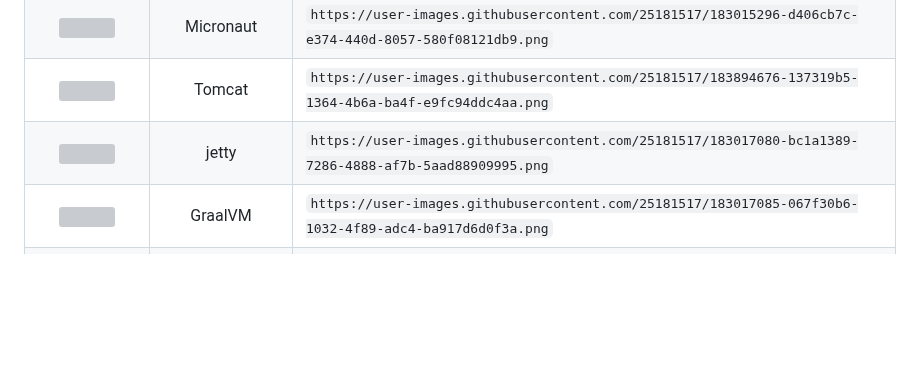
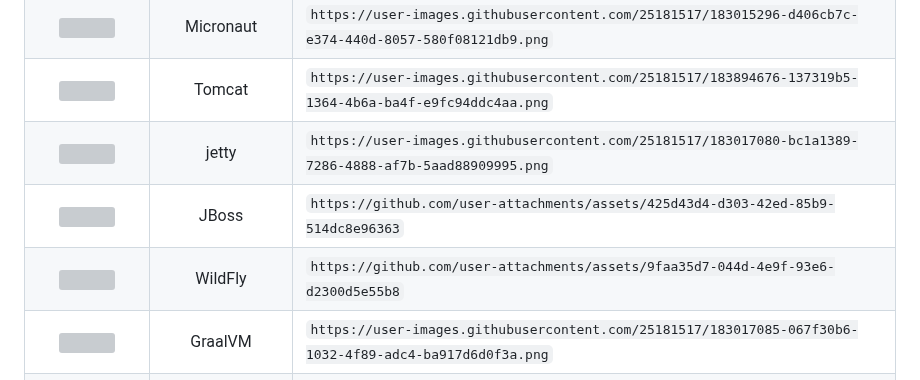
Before and after one commit to marwin1991/profile-technology-icons, a Markdown page: README.md, the part around one of its changes. Drawn GitHub-style; blank space fills up the shorter version; grey boxes are pictures that could not be loaded.

```diff
--- a/README.md
+++ b/README.md
@@ -205,6 +205,8 @@ _All product names, logos, and brandsare property of their respective owners. Al
 | <img height="50" src="https://user-images.githubusercontent.com/25181517/183015296-d406cb7c-e374-440d-8057-580f08121db9.png"> |    Micronaut    | `https://user-images.githubusercontent.com/25181517/183015296-d406cb7c-e374-440d-8057-580f08121db9.png` |
 | <img height="50" src="https://user-images.githubusercontent.com/25181517/183894676-137319b5-1364-4b6a-ba4f-e9fc94ddc4aa.png"> |     Tomcat      | `https://user-images.githubusercontent.com/25181517/183894676-137319b5-1364-4b6a-ba4f-e9fc94ddc4aa.png` |
 | <img height="50" src="https://user-images.githubusercontent.com/25181517/183017080-bc1a1389-7286-4888-af7b-5aad88909995.png"> |      jetty      | `https://user-images.githubusercontent.com/25181517/183017080-bc1a1389-7286-4888-af7b-5aad88909995.png` |
+| <img height="50" src="https://github.com/user-attachments/assets/425d43d4-d303-42ed-85b9-514dc8e96363">                       |      JBoss      | `https://github.com/user-attachments/assets/425d43d4-d303-42ed-85b9-514dc8e96363` |
+| <img height="50" src="https://github.com/user-attachments/assets/9faa35d7-044d-4e9f-93e6-d2300d5e55b8">                       |      WildFly    | `https://github.com/user-attachments/assets/9faa35d7-044d-4e9f-93e6-d2300d5e55b8` |
 | <img height="50" src="https://user-images.githubusercontent.com/25181517/183017085-067f30b6-1032-4f89-adc4-ba917d6d0f3a.png"> |     GraalVM     | `https://user-images.githubusercontent.com/25181517/183017085-067f30b6-1032-4f89-adc4-ba917d6d0f3a.png` |
 | <img height="50" src="https://user-images.githubusercontent.com/25181517/185062806-7be3b0f6-3373-44a8-be19-21ddd2307a70.png"> |      Scala      | `https://user-images.githubusercontent.com/25181517/185062806-7be3b0f6-3373-44a8-be19-21ddd2307a70.png` |
 | <img height="50" src="https://user-images.githubusercontent.com/25181517/185064519-3cffcd2f-198e-4d04-8643-ccdc809bf7ed.png"> |       sbt       | `https://user-images.githubusercontent.com/25181517/185064519-3cffcd2f-198e-4d04-8643-ccdc809bf7ed.png` |
```
Also changed, not shown: other parts of README.md (+5 -0 lines).
